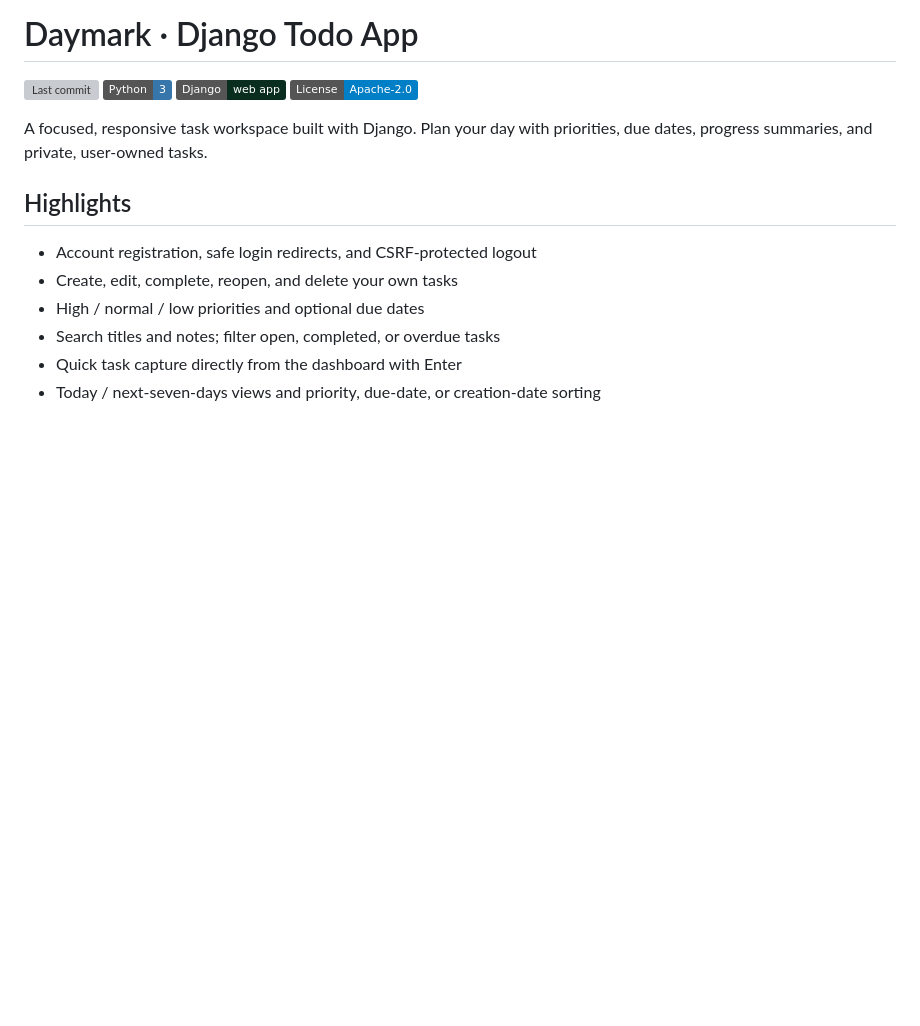
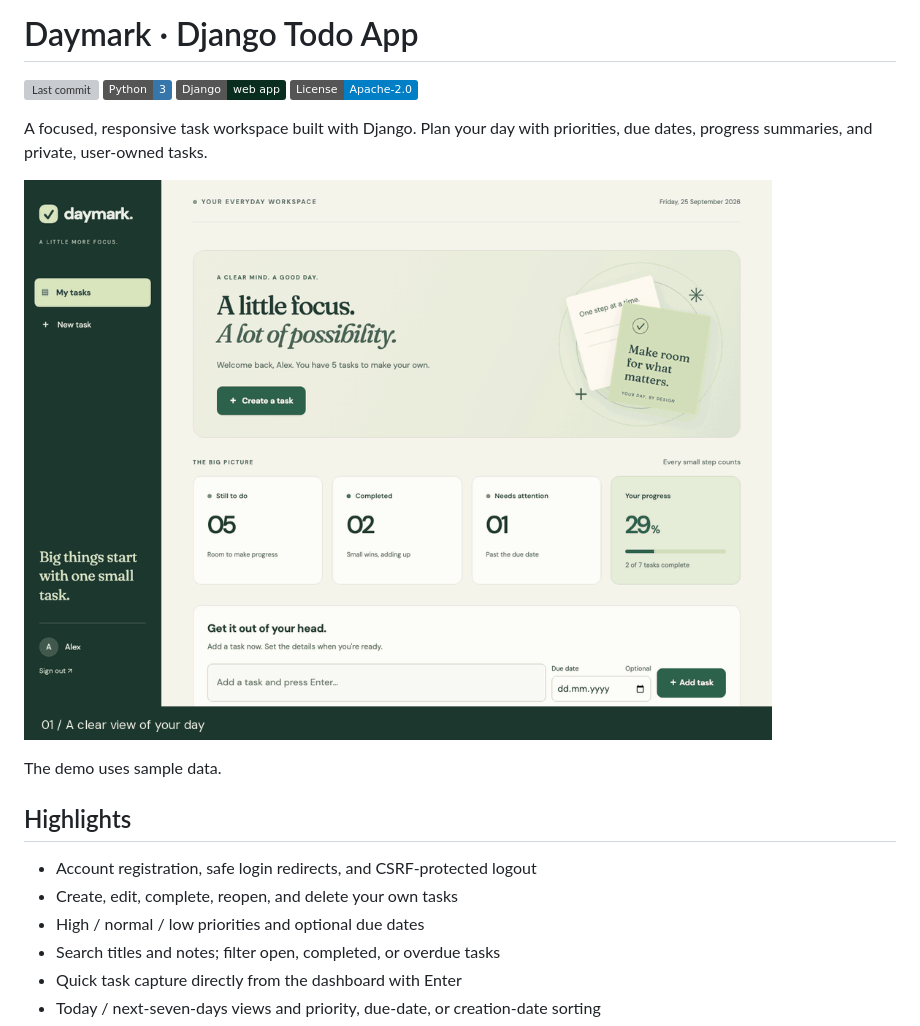
Before and after one commit to fatmakahveci/Django-Todo-App, a Markdown page: README.md, the part around the change. GitHub-like rendering; pictures changed too: docs/assets/demo.gif (added); badges without logos; blank space fills up the shorter version; grey boxes are pictures that could not be loaded.

Commit message:
Add animated Daymark demo to README (#5)

```diff
--- a/README.md
+++ b/README.md
@@ -7,6 +7,10 @@
 
 A focused, responsive task workspace built with Django. Plan your day with
 priorities, due dates, progress summaries, and private, user-owned tasks.
+
+![Daymark demo: add a task, set a due date, filter, edit, and complete it.](docs/assets/demo.gif)
+
+The demo uses sample data.
 
 ## Highlights
 
```
